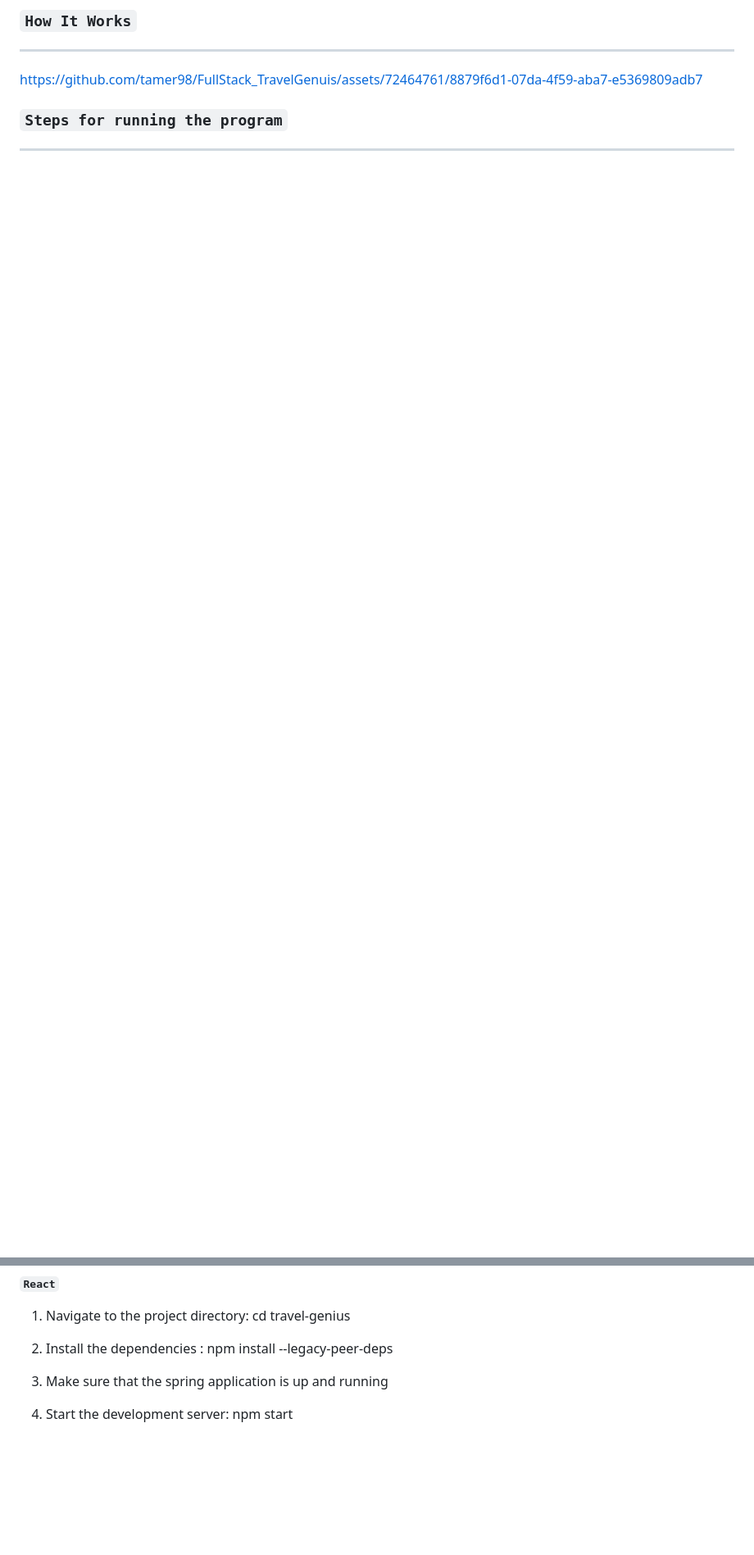
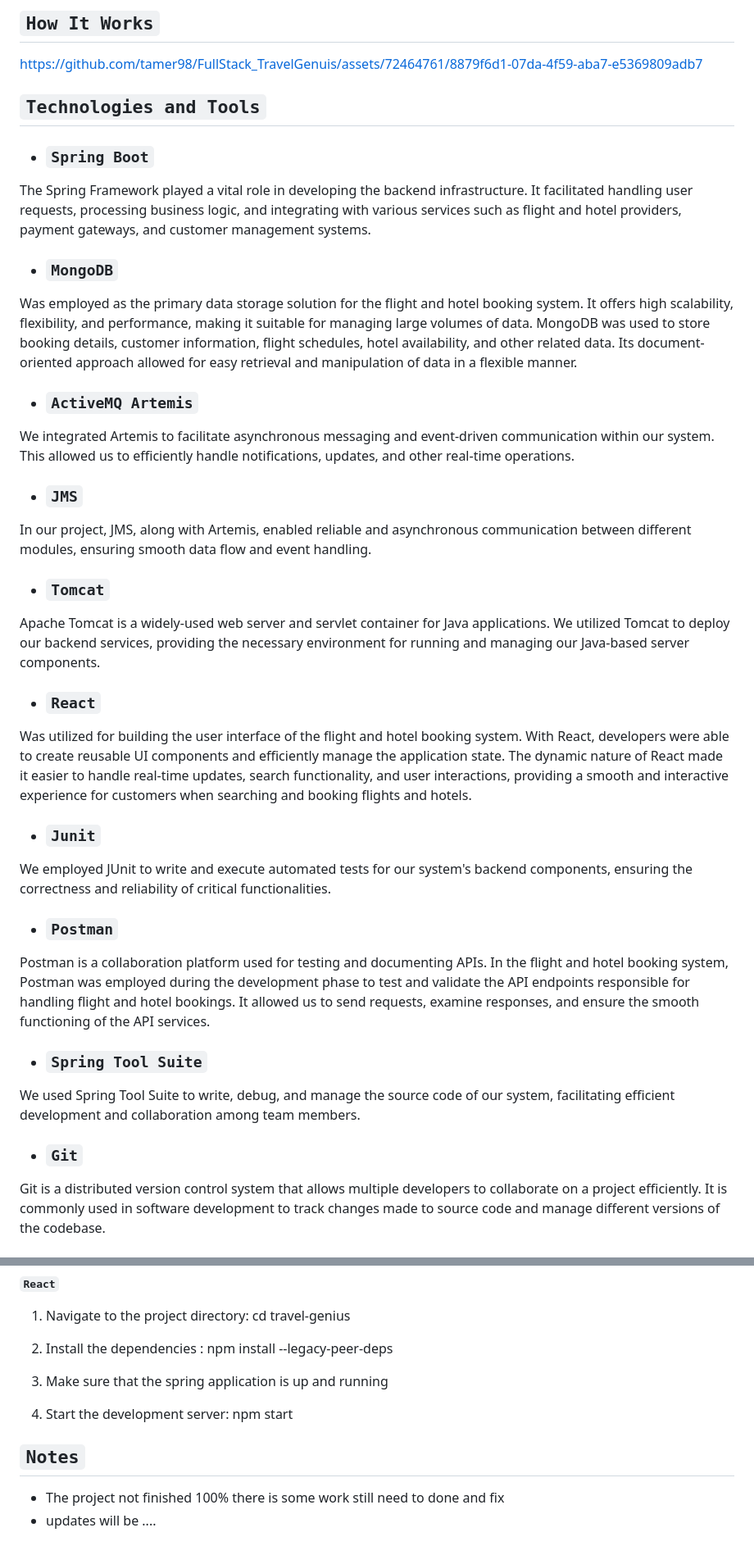
Before and after one commit to tamer98/FullStack_TravelGenuis, a Markdown page: README.md, 2 parts joined by grey strips. Shown at 82% size. Rendered like a GitHub page; blank space fills up the shorter version.

```diff
--- a/README.md
+++ b/README.md
@@ -10,10 +12,40 @@ The purpose of this software project is to develop a super app for travel that p
 
 
-### `How It Works`
----
+## `How It Works`
+
 
 https://github.com/tamer98/FullStack_TravelGenuis/assets/72464761/8879f6d1-07da-4f59-aba7-e5369809adb7
 
+## `Technologies and Tools`
 
-### `Steps for running the program`
----
+- ### `Spring Boot`
+The Spring Framework played a vital role in developing the backend infrastructure. It facilitated handling user requests, processing business logic, and integrating with various services such as flight and hotel providers, payment gateways, and customer management systems.
+
+- ### `MongoDB`
+Was employed as the primary data storage solution for the flight and hotel booking system. It offers high scalability, flexibility, and performance, making it suitable for managing large volumes of data. MongoDB was used to store booking details, customer information, flight schedules, hotel availability, and other related data. Its document-oriented approach allowed for easy retrieval and manipulation of data in a flexible manner.
+
+- ### `ActiveMQ Artemis`
+We integrated Artemis to facilitate asynchronous messaging and event-driven communication within our system. This allowed us to efficiently handle notifications, updates, and other real-time operations.
+
+- ### `JMS`
+In our project, JMS, along with Artemis, enabled reliable and asynchronous communication between different modules, ensuring smooth data flow and event handling.
+
+- ### `Tomcat`
+Apache Tomcat is a widely-used web server and servlet container for Java applications. We utilized Tomcat to deploy our backend services, providing the necessary environment for running and managing our Java-based server components.
+
+- ### `React`
+Was utilized for building the user interface of the flight and hotel booking system. With React, developers were able to create reusable UI components and efficiently manage the application state. The dynamic nature of React made it easier to handle real-time updates, search functionality, and user interactions, providing a smooth and interactive experience for customers when searching and booking flights and hotels.
+
+- ### `Junit`
+We employed JUnit to write and execute automated tests for our system's backend components, ensuring the correctness and reliability of critical functionalities.
+
+- ### `Postman`
+Postman is a collaboration platform used for testing and documenting APIs. In the flight and hotel booking system, Postman was employed during the
+development phase to test and validate the API endpoints responsible for handling flight and hotel bookings. It allowed us to send requests, examine responses, and ensure the smooth functioning of the API services.
+
+- ### `Spring Tool Suite`
+We used Spring Tool Suite to write, debug, and manage the source code of our system, facilitating efficient development and collaboration among team members.
+
+- ### `Git`
+Git is a distributed version control system that allows multiple developers to collaborate on a project efficiently. It is commonly used in software development to track changes made to source code and manage different versions of the codebase.
+
@@ -80,3 +123,7 @@ Congratulations! You have successfully installed and launched MongoDB Compass. Y
 
 4. Start the development server:
     	npm start
+
+## `Notes`
+- The project not finished 100% there is some work still need to done and fix
+- updates will be ....
```
Also changed, not shown: other parts of README.md (+17 -4 lines).
